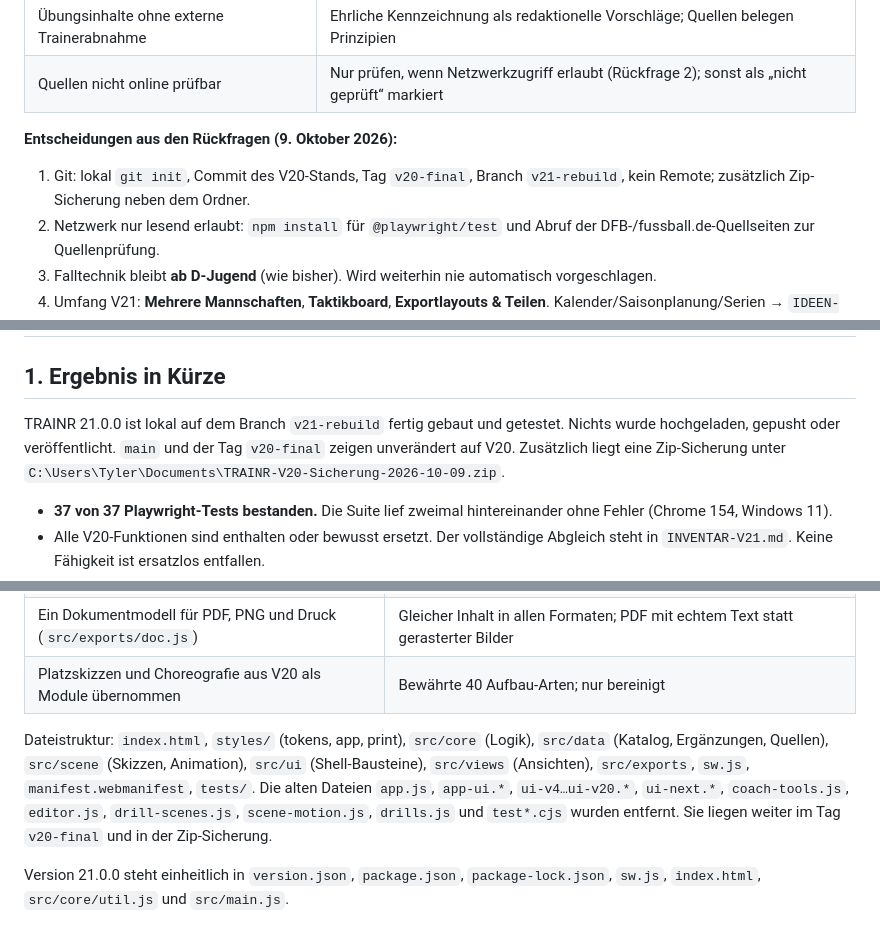
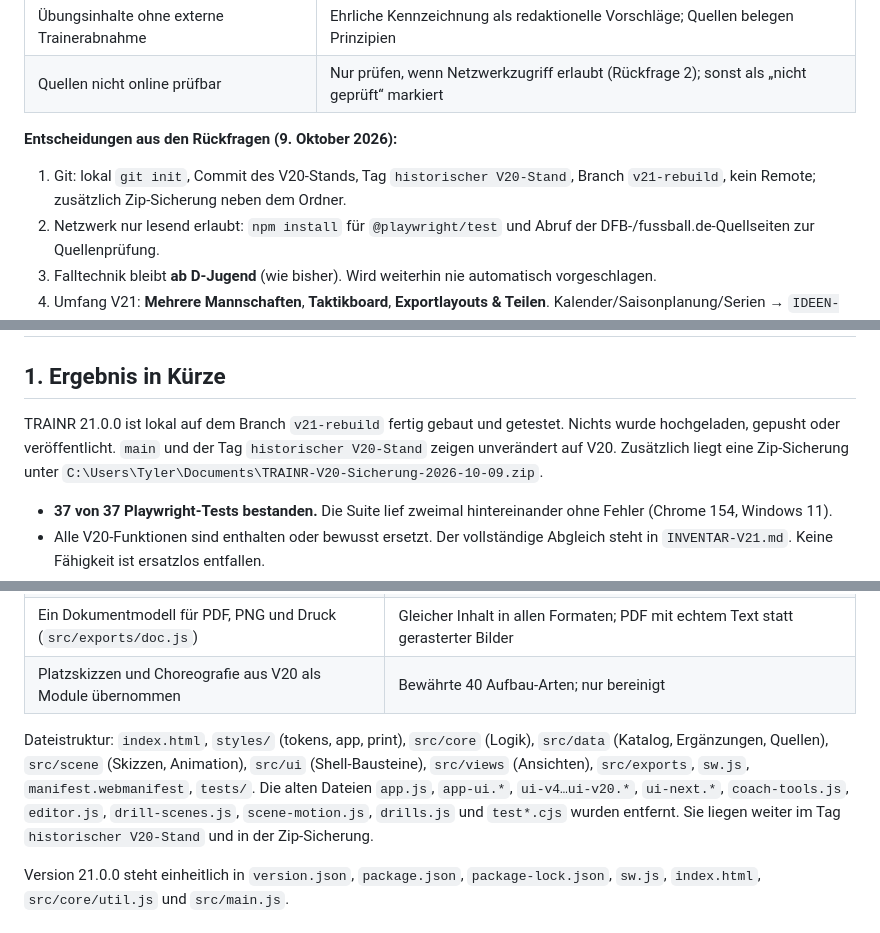
Before and after one commit to Bronkostylez/TRAINR, a Markdown page: AUDIT-V21.md, 3 parts joined by grey strips. Rendered like a GitHub page.

```diff
--- a/AUDIT-V21.md
+++ b/AUDIT-V21.md
@@ -156,7 +158,7 @@ Desktop ≥ 1024 px: Navigationsleiste links, Bibliothek + Planer nebeneinander
 | Quellen nicht online prüfbar | Nur prüfen, wenn Netzwerkzugriff erlaubt (Rückfrage 2); sonst als „nicht geprüft“ markiert |
 
 **Entscheidungen aus den Rückfragen (9. Oktober 2026):**
-1. Git: lokal `git init`, Commit des V20-Stands, Tag `v20-final`, Branch `v21-rebuild`, kein Remote; zusätzlich Zip-Sicherung neben dem Ordner.
+1. Git: lokal `git init`, Commit des V20-Stands, Tag `historischer V20-Stand`, Branch `v21-rebuild`, kein Remote; zusätzlich Zip-Sicherung neben dem Ordner.
 2. Netzwerk nur lesend erlaubt: `npm install` für `@playwright/test` und Abruf der DFB-/fussball.de-Quellseiten zur Quellenprüfung.
 3. Falltechnik bleibt **ab D-Jugend** (wie bisher). Wird weiterhin nie automatisch vorgeschlagen.
 4. Umfang V21: **Mehrere Mannschaften**, **Taktikboard**, **Exportlayouts & Teilen**. Kalender/Saisonplanung/Serien → `IDEEN-V21.md`. Vorlagen (Einheit als Vorlage speichern und daraus erstellen) werden als kleine Planer-Funktion trotzdem umgesetzt, weil sie ohne Kalender auskommen.
@@ -175,7 +177,7 @@ Desktop ≥ 1024 px: Navigationsleiste links, Bibliothek + Planer nebeneinander
 
 ## 1. Ergebnis in Kürze
 
-TRAINR 21.0.0 ist lokal auf dem Branch `v21-rebuild` fertig gebaut und getestet. Nichts wurde hochgeladen, gepusht oder veröffentlicht. `main` und der Tag `v20-final` zeigen unverändert auf V20. Zusätzlich liegt eine Zip-Sicherung unter `C:\Users\Tyler\Documents\TRAINR-V20-Sicherung-2026-10-09.zip`.
+TRAINR 21.0.0 ist lokal auf dem Branch `v21-rebuild` fertig gebaut und getestet. Nichts wurde hochgeladen, gepusht oder veröffentlicht. `main` und der Tag `historischer V20-Stand` zeigen unverändert auf V20. Zusätzlich liegt eine Zip-Sicherung unter `C:\Users\Tyler\Documents\TRAINR-V20-Sicherung-2026-10-09.zip`.
 
 - **37 von 37 Playwright-Tests bestanden.** Die Suite lief zweimal hintereinander ohne Fehler (Chrome 154, Windows 11).
 - Alle V20-Funktionen sind enthalten oder bewusst ersetzt. Der vollständige Abgleich steht in `INVENTAR-V21.md`. Keine Fähigkeit ist ersatzlos entfallen.
@@ -196,7 +198,7 @@ Starten: `node serve.cjs`, dann http://localhost:8765 öffnen. Testen: `npm test
 | Ein Dokumentmodell für PDF, PNG und Druck (`src/exports/doc.js`) | Gleicher Inhalt in allen Formaten; PDF mit echtem Text statt gerasterter Bilder |
 | Platzskizzen und Choreografie aus V20 als Module übernommen | Bewährte 40 Aufbau-Arten; nur bereinigt |
 
-Dateistruktur: `index.html`, `styles/` (tokens, app, print), `src/core` (Logik), `src/data` (Katalog, Ergänzungen, Quellen), `src/scene` (Skizzen, Animation), `src/ui` (Shell-Bausteine), `src/views` (Ansichten), `src/exports`, `sw.js`, `manifest.webmanifest`, `tests/`. Die alten Dateien `app.js`, `app-ui.*`, `ui-v4…ui-v20.*`, `ui-next.*`, `coach-tools.js`, `editor.js`, `drill-scenes.js`, `scene-motion.js`, `drills.js` und `test*.cjs` wurden entfernt. Sie liegen weiter im Tag `v20-final` und in der Zip-Sicherung.
+Dateistruktur: `index.html`, `styles/` (tokens, app, print), `src/core` (Logik), `src/data` (Katalog, Ergänzungen, Quellen), `src/scene` (Skizzen, Animation), `src/ui` (Shell-Bausteine), `src/views` (Ansichten), `src/exports`, `sw.js`, `manifest.webmanifest`, `tests/`. Die alten Dateien `app.js`, `app-ui.*`, `ui-v4…ui-v20.*`, `ui-next.*`, `coach-tools.js`, `editor.js`, `drill-scenes.js`, `scene-motion.js`, `drills.js` und `test*.cjs` wurden entfernt. Sie liegen weiter im Tag `historischer V20-Stand` und in der Zip-Sicherung.
 
 Version 21.0.0 steht einheitlich in `version.json`, `package.json`, `package-lock.json`, `sw.js`, `index.html`, `src/core/util.js` und `src/main.js`.
 
```
Also changed, not shown: other parts of AUDIT-V21.md (+5 -3 lines).
